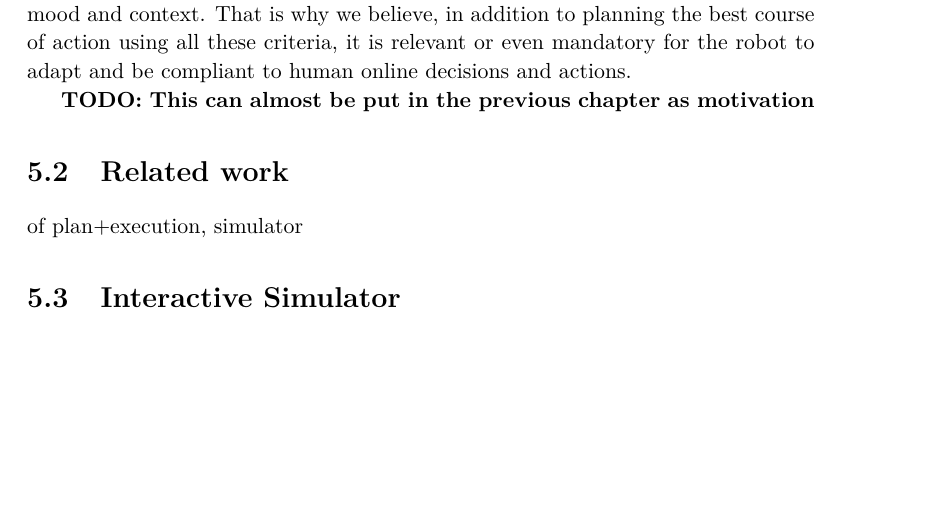
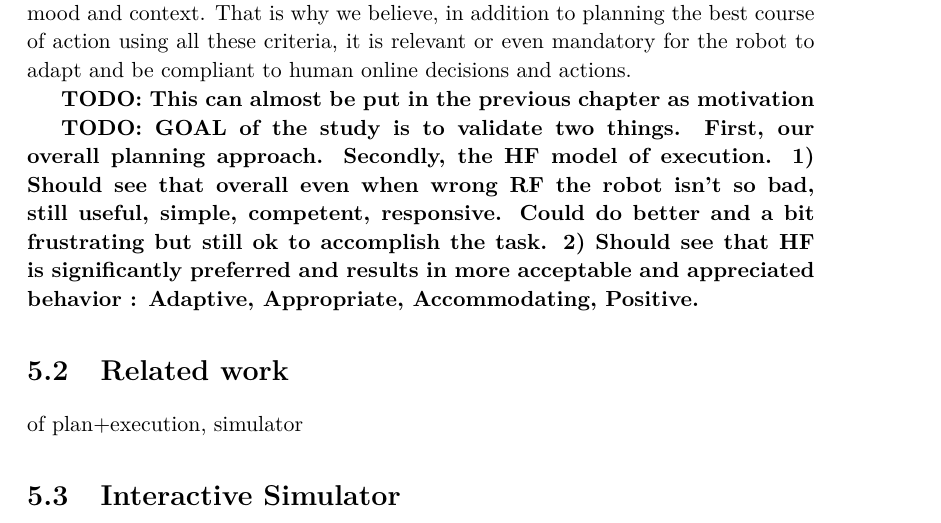
Before and after one commit to AnthonyFavier/Manuscrit, a LaTeX thesis (These.tex, which reads Chapters/Chapter5_Study.tex): part of page 66 of 96, cut so that both start at the same text, the shorter picture padded with empty space. Compiled offline with pdfLaTeX.

Commit message:
todo study goals

```diff
--- a/Chapters/Chapter5_Study.tex
+++ b/Chapters/Chapter5_Study.tex
@@ -20,6 +20,8 @@ First, the simulator is described (planning and exec part). Then, the Procedure
 The goal is to validate our approach presented in previous chapter and justify the following. We believe that the robot should plan their actions with a compromise of optimizing the task efficiency, maximizing social criteria and satisfying human preferences while collaborating with humans. Despite being efficient we wouldn't like a robot handing us a sandwich while mopping the floor. Numerous planning works solve very well problems with maximal efficiency guarantees. However, satisfying those social criteria is much harden since they cannot be accurately quantified. Especially for human preferences which can be fluctuating a lot depending on their mood and context. That is why we believe, in addition to planning the best course of action using all these criteria, it is relevant or even mandatory for the robot to adapt and be compliant to human online decisions and actions.
 
 \textbf{TODO: This can almost be put in the previous chapter as motivation}
+
+\textbf{TODO: GOAL of the study is to validate two things. First, our overall planning approach. Secondly, the HF model of execution. 1) Should see that overall even when wrong RF the robot isn't so bad, still useful, simple, competent, responsive. Could do better and a bit frustrating but still ok to accomplish the task. 2) Should see that HF is significantly preferred and results in more acceptable and appreciated behavior : Adaptive, Appropriate, Accommodating, Positive.}
 
 \section{Related work}
 of plan+execution, simulator
```
